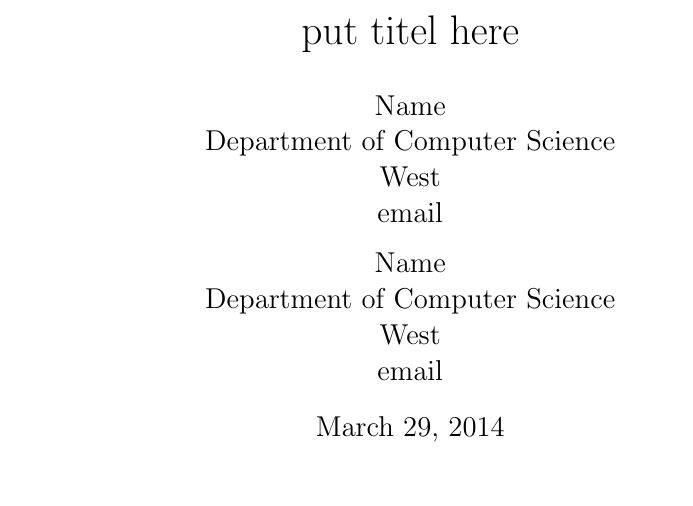
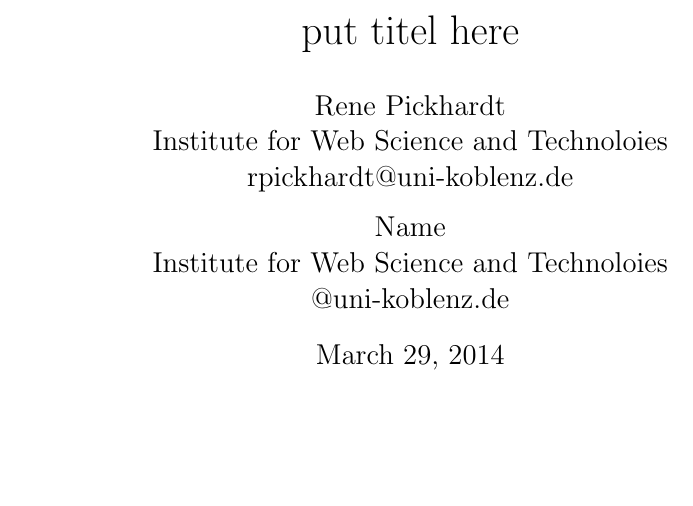
Before and after one commit to renepickhardt/latextemplate, a LaTeX paper (overview.tex): part of page 1 of 2, cut so that both start at the same text, the shorter picture padded with empty space. Compiled offline with pdfLaTeX.

Commit message:
improved the frontpage of the paper template

```diff
--- a/overview.tex
+++ b/overview.tex
@@ -1,14 +1,12 @@
 \documentclass[12pt]{article}
 \title{put titel here}
 \author{
-        Name \\
-                Department of Computer Science\\
-        West \\
-        email
+        Rene Pickhardt\\
+                Institute for Web Science and Technoloies\\
+        rpickhardt@uni-koblenz.de
             \and
         Name \\
-                Department of Computer Science\\
-        West \\
-        email
+                Institute for Web Science and Technoloies\\
+        @uni-koblenz.de
 }
 \date{\today}
```
Also changed, not shown: overview.tex (2 more changed lines).
